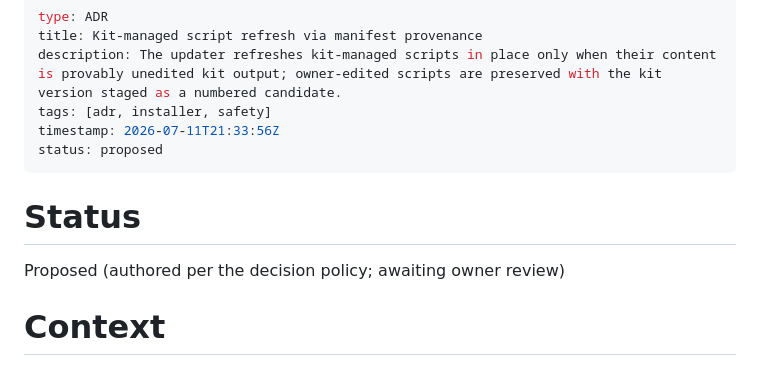
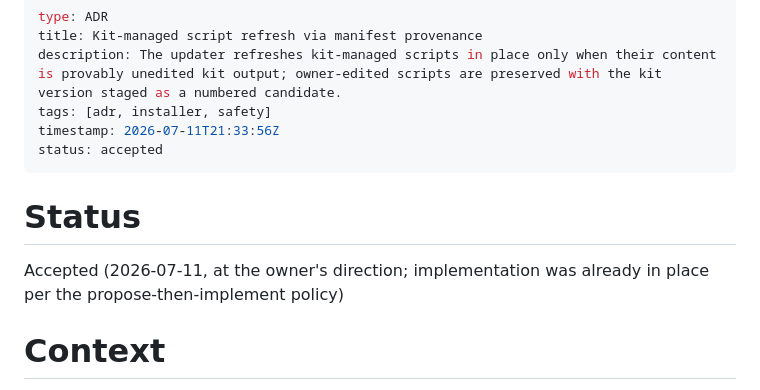
Before and after one commit to lilabrooks/claude-okf-repo-kit, a Markdown page: docs/adr/0013-script-provenance-refresh.md, the part around the change. Rendered like a GitHub page.

Commit message:
Accept ADR 0013 (script provenance refresh)
Status flip only: the updater behavior, installer manifest seeding, smoke
tests, and docs shipped with the proposal. The review inbox is empty again.

Co-Authored-By: Claude Fable 5 <noreply@anthropic.com>

```diff
--- a/docs/adr/0013-script-provenance-refresh.md
+++ b/docs/adr/0013-script-provenance-refresh.md
@@ -4,12 +4,12 @@ title: Kit-managed script refresh via manifest provenance
 description: The updater refreshes kit-managed scripts in place only when their content is provably unedited kit output; owner-edited scripts are preserved with the kit version staged as a numbered candidate.
 tags: [adr, installer, safety]
 timestamp: 2026-07-11T21:33:56Z
-status: proposed
+status: accepted
 ---
 
 # Status
 
-Proposed (authored per the decision policy; awaiting owner review)
+Accepted (2026-07-11, at the owner's direction; implementation was already in place per the propose-then-implement policy)
 
 # Context
 
```
Also changed, not shown: docs/log.md (+2 -0 lines).
